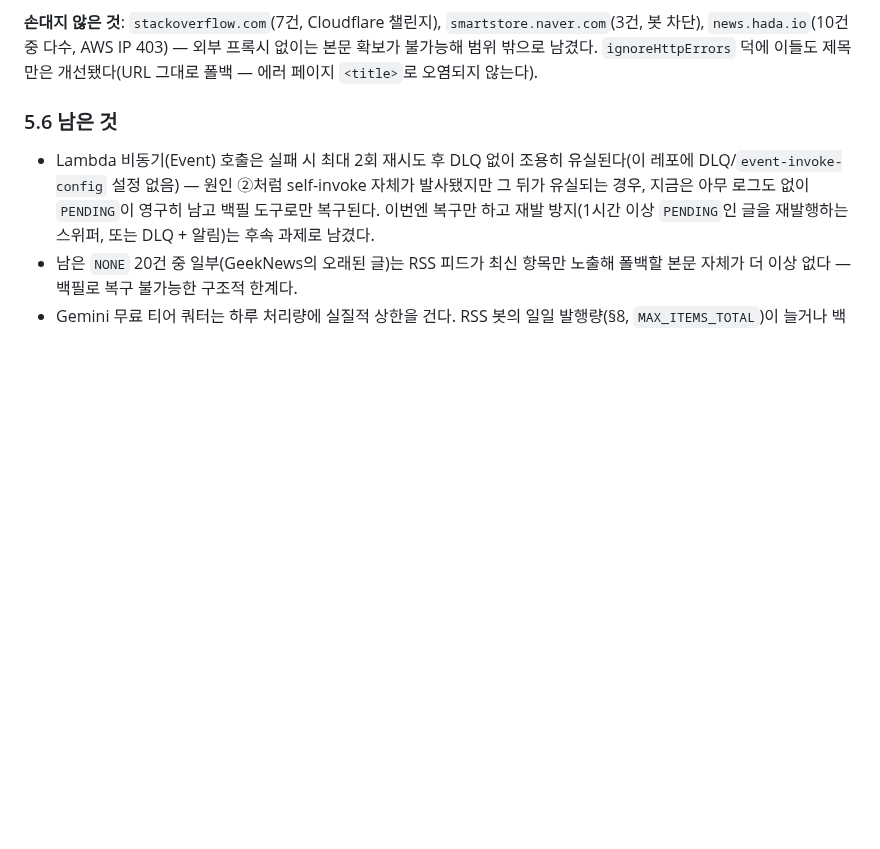
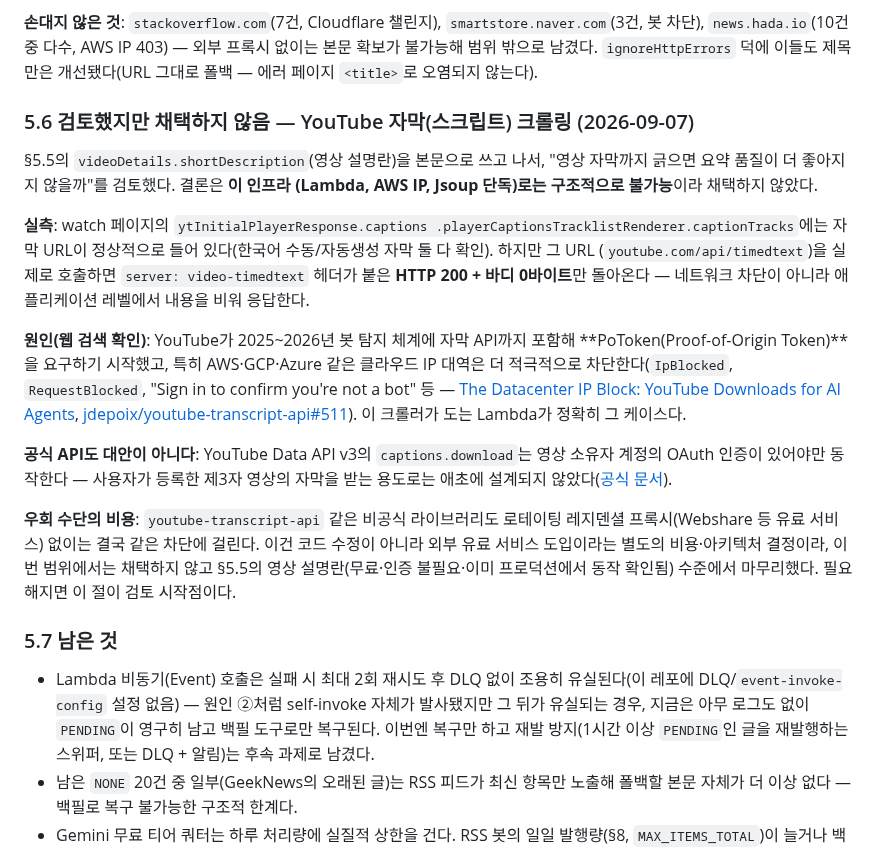
Before and after one commit to BAECHAN/link-sphere_BE_NEW, a Markdown page: docs/AI-ASYNC-PROCESSING.md, the part around the change. Drawn GitHub-style; blank space fills up the shorter version.

Commit message:
docs(post): YouTube 자막 크롤링 검토 결과와 채택하지 않은 이유 기록
videoDetails.shortDescription(영상 설명란)을 본문으로 쓰기 시작한 뒤
"자막까지 긁으면 요약 품질이 더 좋아지지 않을까"를 검토한 결과와, 채택하지
않은 이유를 남긴다. 나중에 같은 걸 다시 검토하지 않도록 실측·근거를
문서화했다.

- 실측: captionTracks URL은 정상적으로 노출되지만 실제 호출하면
  HTTP 200 + 바디 0바이트만 돌아온다(server: video-timedtext 헤더는
  붙음 - 네트워크 차단이 아니라 애플리케이션 레벨 공백 응답)
- 원인: YouTube가 2025~2026년 PoToken(Proof-of-Origin Token)을 자막
  API까지 요구하기 시작했고, 특히 AWS/GCP/Azure 클라우드 IP를 더
  적극적으로 차단한다 - 이 크롤러가 도는 Lambda가 정확히 그 케이스
- YouTube Data API v3 captions.download는 영상 소유자 OAuth 필수라
  제3자 영상 자막 용도로는 애초에 대안이 아님
- 비공식 라이브러리도 결국 유료 레지덴셜 프록시 없이는 막혀, 코드
  수정이 아니라 별도 비용·아키텍처 결정이 필요함 - 이번 범위에서는
  채택하지 않음

AI-ASYNC-PROCESSING.md: §5.6으로 신설, 기존 §5.6(남은 것)은 §5.7로 이동

Co-Authored-By: Claude Sonnet 5 <noreply@anthropic.com>

```diff
--- a/docs/AI-ASYNC-PROCESSING.md
+++ b/docs/AI-ASYNC-PROCESSING.md
@@ -504,7 +504,41 @@ Gemini가 "실제 내용은 구글 관련 하단 링크입니다"라고 대놓
 덕에 이들도 제목만은 개선됐다(URL 그대로 폴백 — 에러 페이지 `<title>`로
 오염되지 않는다).
 
-### 5.6 남은 것
+### 5.6 검토했지만 채택하지 않음 — YouTube 자막(스크립트) 크롤링 (2026-09-07)
+
+§5.5의 `videoDetails.shortDescription`(영상 설명란)을 본문으로 쓰고 나서, "영상
+자막까지 긁으면 요약 품질이 더 좋아지지 않을까"를 검토했다. 결론은 **이 인프라
+(Lambda, AWS IP, Jsoup 단독)로는 구조적으로 불가능**이라 채택하지 않았다.
+
+**실측**: watch 페이지의 `ytInitialPlayerResponse.captions
+.playerCaptionsTracklistRenderer.captionTracks`에는 자막 URL이 정상적으로
+들어 있다(한국어 수동/자동생성 자막 둘 다 확인). 하지만 그 URL
+(`youtube.com/api/timedtext`)을 실제로 호출하면 `server: video-timedtext`
+헤더가 붙은 **HTTP 200 + 바디 0바이트**만 돌아온다 — 네트워크 차단이 아니라
+애플리케이션 레벨에서 내용을 비워 응답한다.
+
+**원인(웹 검색 확인)**: YouTube가 2025~2026년 봇 탐지 체계에 자막 API까지
+포함해 **PoToken(Proof-of-Origin Token)**을 요구하기 시작했고, 특히
+AWS·GCP·Azure 같은 클라우드 IP 대역은 더 적극적으로 차단한다(`IpBlocked`,
+`RequestBlocked`, "Sign in to confirm you're not a bot" 등 — [The Datacenter
+IP Block: YouTube Downloads for AI
+Agents](https://ansaribilal.com/blog/ytagent-datacenter-ip-block-youtube-ai-agents-2026/),
+[jdepoix/youtube-transcript-api#511](https://github.com/jdepoix/youtube-transcript-api/issues/511)).
+이 크롤러가 도는 Lambda가 정확히 그 케이스다.
+
+**공식 API도 대안이 아니다**: YouTube Data API v3의 `captions.download`는
+영상 소유자 계정의 OAuth 인증이 있어야만 동작한다 — 사용자가 등록한 제3자
+영상의 자막을 받는 용도로는 애초에 설계되지 않았다([공식
+문서](https://developers.google.com/youtube/v3/docs/captions/download)).
+
+**우회 수단의 비용**: `youtube-transcript-api` 같은 비공식 라이브러리도
+로테이팅 레지덴셜 프록시(Webshare 등 유료 서비스) 없이는 결국 같은 차단에
+걸린다. 이건 코드 수정이 아니라 외부 유료 서비스 도입이라는 별도의
+비용·아키텍처 결정이라, 이번 범위에서는 채택하지 않고 §5.5의 영상
+설명란(무료·인증 불필요·이미 프로덕션에서 동작 확인됨) 수준에서 마무리했다.
+필요해지면 이 절이 검토 시작점이다.
+
+### 5.7 남은 것
 
 - Lambda 비동기(Event) 호출은 실패 시 최대 2회 재시도 후 DLQ 없이 조용히
   유실된다(이 레포에 DLQ/`event-invoke-config` 설정 없음) — 원인 ②처럼
```
